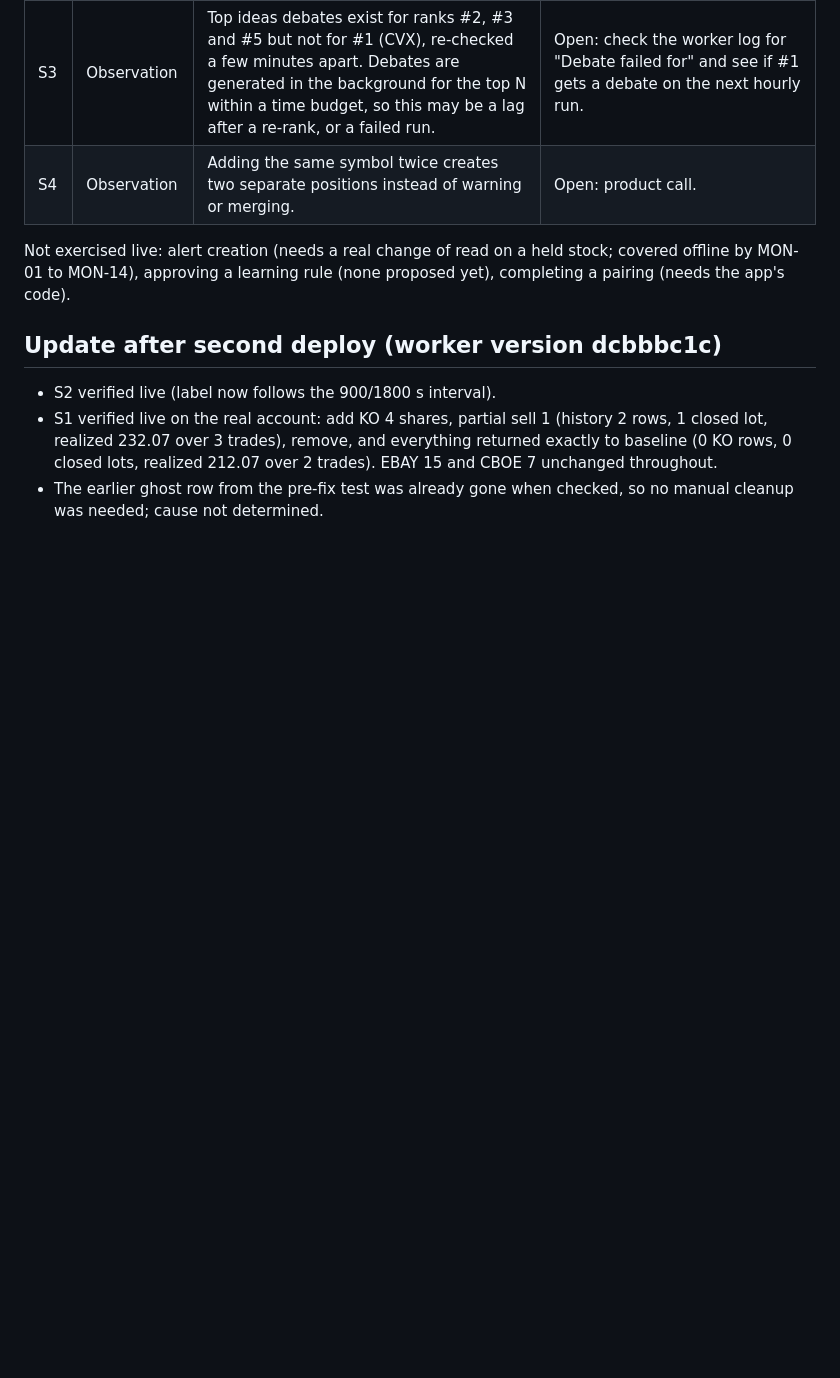
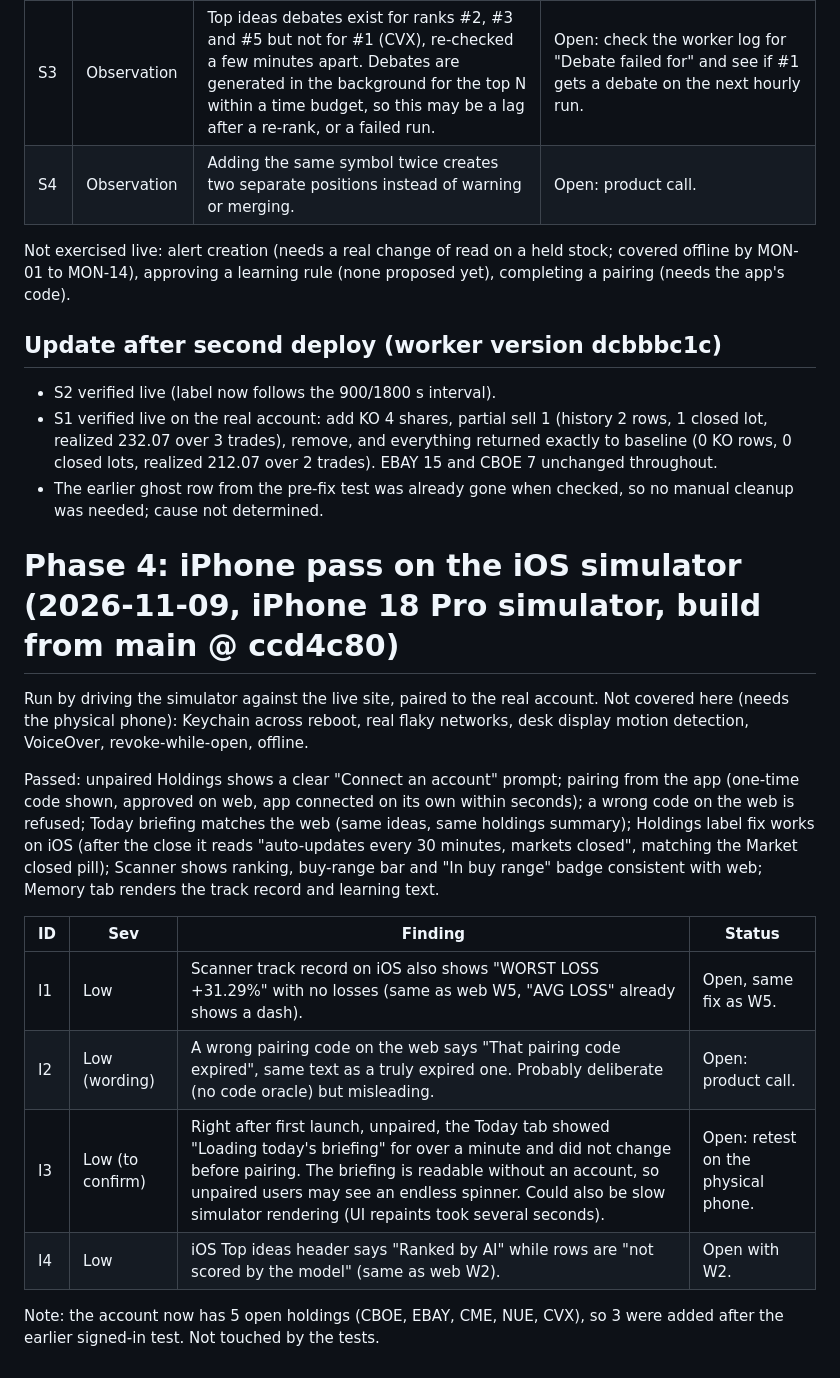
Before and after one commit to VipulLedelsea/portfolio-intelligence, a Markdown page: qa/E2E_REPORT.md, the part around the change. Drawn GitHub-style; blank space fills up the shorter version.

Commit message:
QA report: iPhone simulator pass results
Co-Authored-By: Claude Sonnet 5.5 <noreply@anthropic.com>

```diff
--- a/qa/E2E_REPORT.md
+++ b/qa/E2E_REPORT.md
@@ -72,3 +72,18 @@ Not exercised live: alert creation (needs a real change of read on a held stock;
 - S2 verified live (label now follows the 900/1800 s interval).
 - S1 verified live on the real account: add KO 4 shares, partial sell 1 (history 2 rows, 1 closed lot, realized 232.07 over 3 trades), remove, and everything returned exactly to baseline (0 KO rows, 0 closed lots, realized 212.07 over 2 trades). EBAY 15 and CBOE 7 unchanged throughout.
 - The earlier ghost row from the pre-fix test was already gone when checked, so no manual cleanup was needed; cause not determined.
+
+# Phase 4: iPhone pass on the iOS simulator (2026-11-09, iPhone 18 Pro simulator, build from main @ ccd4c80)
+
+Run by driving the simulator against the live site, paired to the real account. Not covered here (needs the physical phone): Keychain across reboot, real flaky networks, desk display motion detection, VoiceOver, revoke-while-open, offline.
+
+Passed: unpaired Holdings shows a clear "Connect an account" prompt; pairing from the app (one-time code shown, approved on web, app connected on its own within seconds); a wrong code on the web is refused; Today briefing matches the web (same ideas, same holdings summary); Holdings label fix works on iOS (after the close it reads "auto-updates every 30 minutes, markets closed", matching the Market closed pill); Scanner shows ranking, buy-range bar and "In buy range" badge consistent with web; Memory tab renders the track record and learning text.
+
+| ID | Sev | Finding | Status |
+|---|---|---|---|
+| I1 | Low | Scanner track record on iOS also shows "WORST LOSS +31.29%" with no losses (same as web W5, "AVG LOSS" already shows a dash). | Open, same fix as W5. |
+| I2 | Low (wording) | A wrong pairing code on the web says "That pairing code expired", same text as a truly expired one. Probably deliberate (no code oracle) but misleading. | Open: product call. |
+| I3 | Low (to confirm) | Right after first launch, unpaired, the Today tab showed "Loading today's briefing" for over a minute and did not change before pairing. The briefing is readable without an account, so unpaired users may see an endless spinner. Could also be slow simulator rendering (UI repaints took several seconds). | Open: retest on the physical phone. |
+| I4 | Low | iOS Top ideas header says "Ranked by AI" while rows are "not scored by the model" (same as web W2). | Open with W2. |
+
+Note: the account now has 5 open holdings (CBOE, EBAY, CME, NUE, CVX), so 3 were added after the earlier signed-in test. Not touched by the tests.
```
